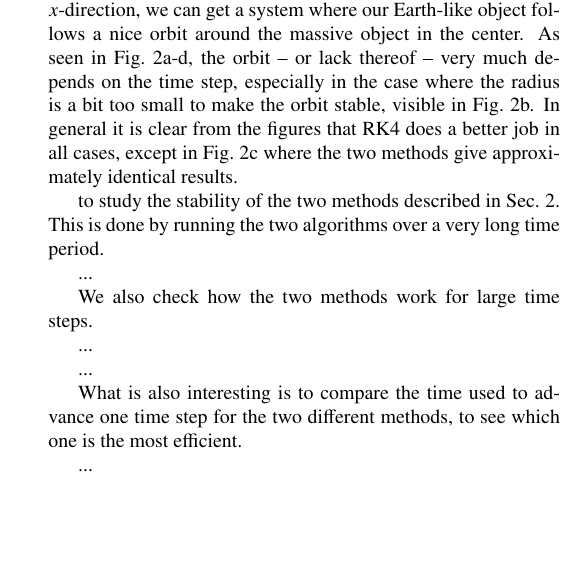
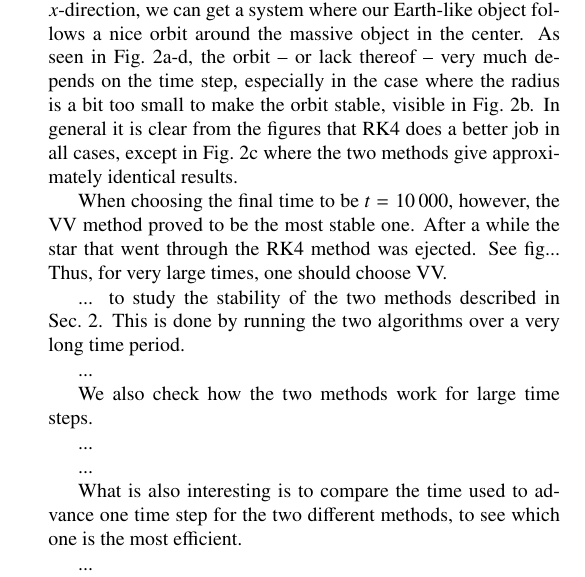
Before and after one commit to mariahammerstrom/Project5, a LaTeX paper (Report/FYS4150-Report-Project5.tex): part of one column of page 3 of 7, cut so that both start at the same text, the shorter picture padded with empty space. Compiled offline with pdfLaTeX.

Commit message:
added some text

```diff
--- a/Report/FYS4150-Report-Project5.tex
+++ b/Report/FYS4150-Report-Project5.tex
@@ -316,8 +316,9 @@ Now let us consider the Newtonian two-body problem in three dimensions. Here we
 \caption{Comparison of our numerical algorithms in the 2-body case where one body is massive and sitting in the center of the orbit (not plotted): Velocity-Verlet (green) and 4th-order Runge-Kutta (red), with the analytical solution (blue), for two different time steps $\Delta t = 0.10$ and $\Delta t = 1.00$, as well as two different radii, $r = 40$ and $r = 60$.}\label{fig:2_body}
 \end{center}
 \end{figure*}
+When choosing the final time to be $t = 10\,000$, however, the VV method proved to be the most stable one. After a while the star that went through the RK4 method was ejected. See fig... Thus, for very large times, one should choose VV.
 
- to study the stability of the two methods described in Sec.~\ref{sec:methods}. This is done by running the two algorithms over a very long time period.
+... to study the stability of the two methods described in Sec.~\ref{sec:methods}. This is done by running the two algorithms over a very long time period.
 
 ...
 
```
Also changed, not shown: Report/FYS4150-Report-Project5.pdf, 3 other files.
